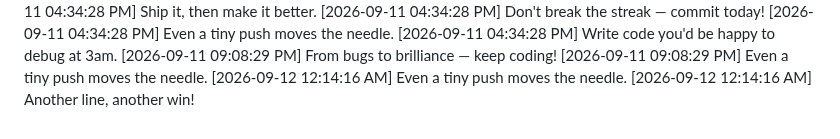
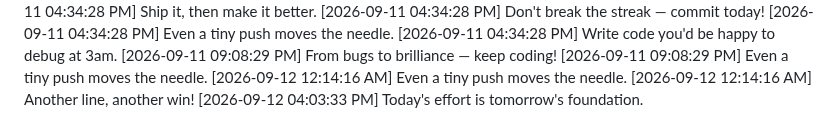
Before and after one commit to Niranjan266/green-squares-bot, a Markdown page: progress.md, the part around the change. Drawn GitHub-style.

Commit message:
💭 Thoughts turned into code

```diff
--- a/progress.md
+++ b/progress.md
@@ -902,3 +902,4 @@
 [2026-09-11 09:08:29 PM] Even a tiny push moves the needle.
 [2026-09-12 12:14:16 AM] Even a tiny push moves the needle.
 [2026-09-12 12:14:16 AM] Another line, another win!
+[2026-09-12 04:03:33 PM] Today's effort is tomorrow's foundation.
```
